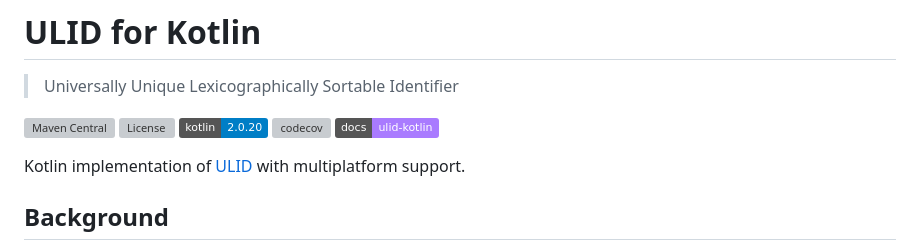
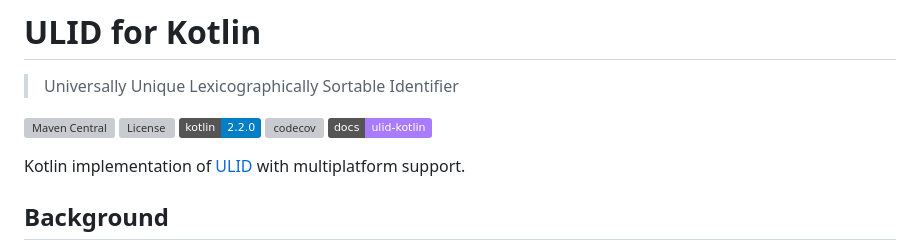
Before and after one commit to aallam/ulid-kotlin, a Markdown page: README.md, the part around the change. GitHub-like rendering; badges without logos; grey boxes are pictures that could not be loaded.

Commit message:
chore(readme): update kotlin version

```diff
--- a/README.md
+++ b/README.md
@@ -4,7 +4,7 @@
 
 [![Maven Central](https://img.shields.io/maven-central/v/com.aallam.ulid/ulid-kotlin?color=blue&label=Download)](https://search.maven.org/artifact/com.aallam.ulid/ulid-kotlin)
 [![License](https://img.shields.io/github/license/Aallam/ulid-kotlin?color=yellow)](LICENSE.md)
-[![Kotlin](https://img.shields.io/badge/kotlin-2.0.20-blue.svg?logo=kotlin)](https://kotlinlang.org/docs/releases.html#release-details)
+[![Kotlin](https://img.shields.io/badge/kotlin-2.2.0-blue.svg?logo=kotlin)](https://kotlinlang.org/docs/releases.html#release-details)
 [![codecov](https://codecov.io/gh/Aallam/ulid-kotlin/branch/main/graph/badge.svg?token=E3KWyGWD9n)](https://codecov.io/gh/Aallam/ulid-kotlin)
 [![Documentation](https://img.shields.io/badge/docs-ulid--kotlin-a97bff)](https://mouaad.aallam.com/ulid-kotlin/)
 
```
